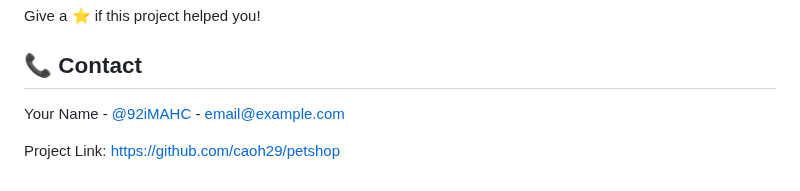
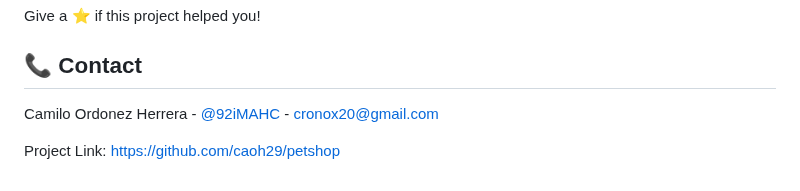
Before and after one commit to caoh29/petshop, a Markdown page: README.md, the part around the change. Drawn GitHub-style.

Commit message:
changing ocntact info

```diff
--- a/README.md
+++ b/README.md
@@ -235,6 +235,6 @@ Give a ⭐️ if this project helped you!
 
 ## 📞 Contact
 
-Your Name - [@92iMAHC](https://x.com/92iMAHC) - email@example.com
+Camilo Ordonez Herrera - [@92iMAHC](https://x.com/92iMAHC) - cronox20@gmail.com
 
 Project Link: [https://github.com/caoh29/petshop](https://github.com/caoh29/petshop)
```
